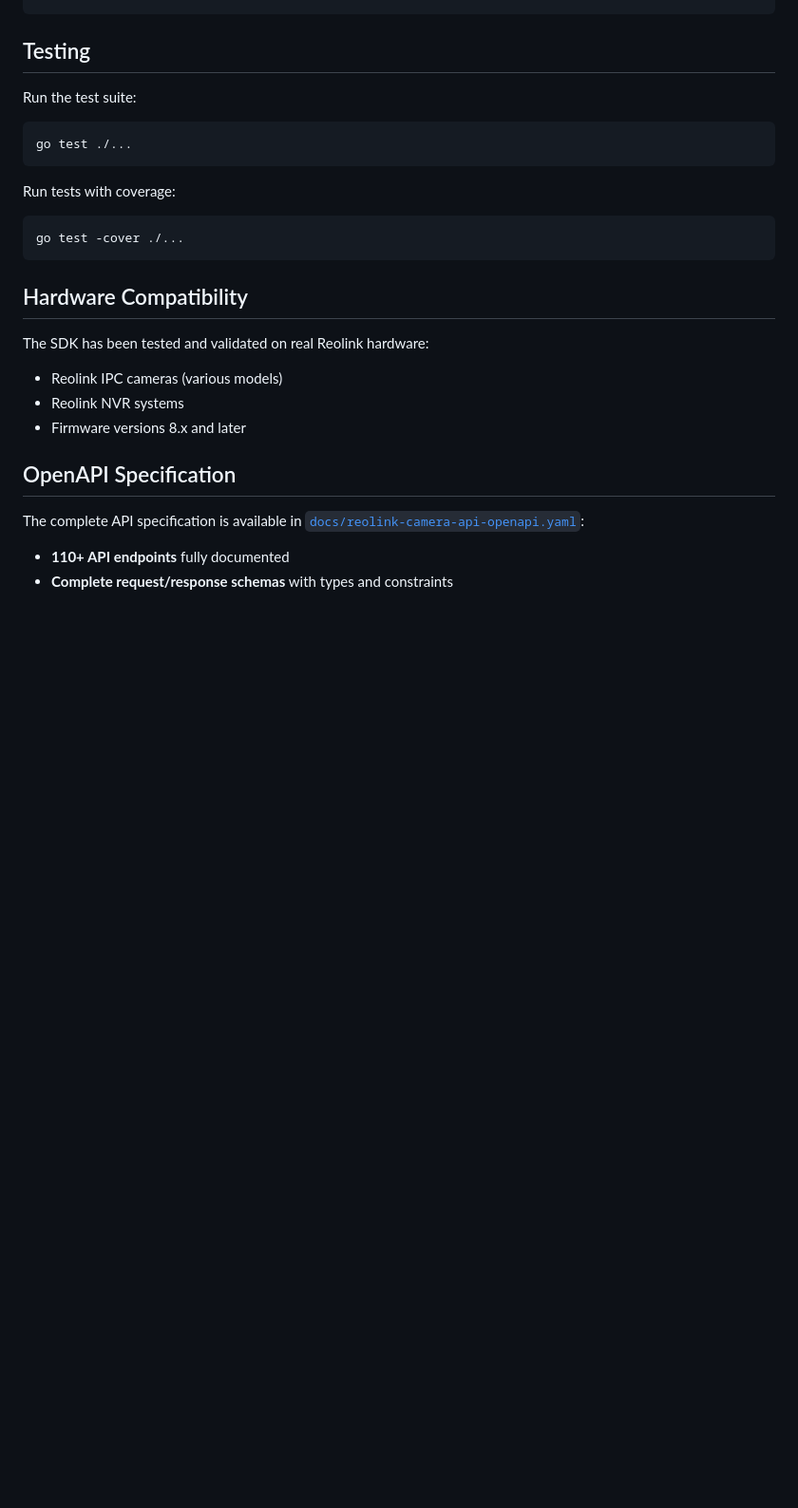
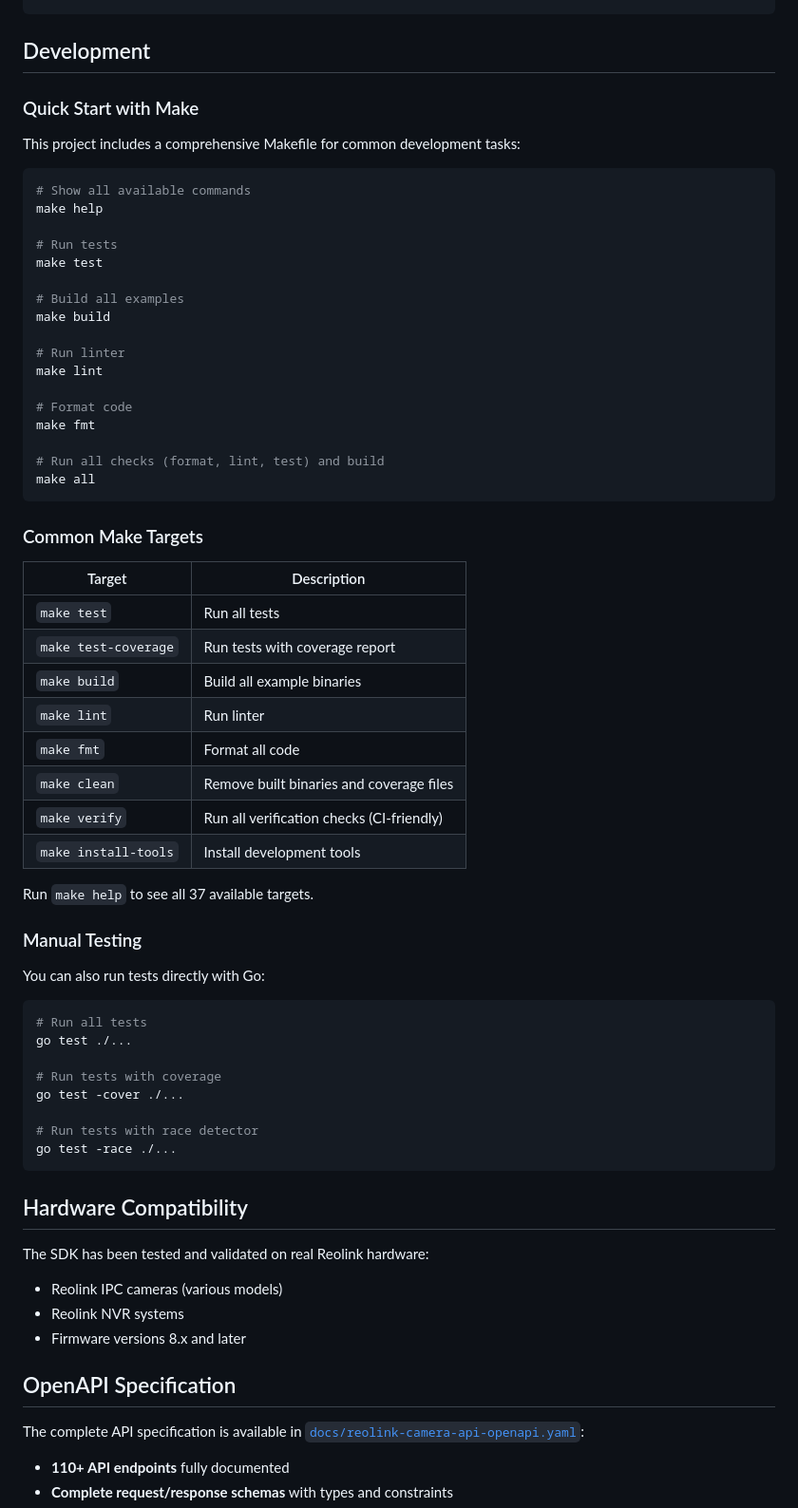
Before and after one commit to mosleyit/reolink_api_wrapper, a Markdown page: README.md, the part around the change. Shown at 95% size. Rendered like a GitHub page; blank space fills up the shorter version.

Commit message:
docs: Add Makefile usage section to README
- Added 'Development' section with Make quick start
- Documented common Make targets in a table
- Added note about 'make help' to see all 37 targets
- Kept manual testing section for direct Go commands
- Improves discoverability of Makefile features

````diff
--- a/README.md
+++ b/README.md
@@ -124,18 +124,60 @@ client := reolink.NewClient("192.168.1.100",
 )
 ```
 
-## Testing
+## Development
 
-Run the test suite:
+### Quick Start with Make
+
+This project includes a comprehensive Makefile for common development tasks:
 
 ```bash
-go test ./...
+# Show all available commands
+make help
+
+# Run tests
+make test
+
+# Build all examples
+make build
+
+# Run linter
+make lint
+
+# Format code
+make fmt
+
+# Run all checks (format, lint, test) and build
+make all
 ```
 
-Run tests with coverage:
+### Common Make Targets
+
+| Target | Description |
+|--------|-------------|
+| `make test` | Run all tests |
+| `make test-coverage` | Run tests with coverage report |
+| `make build` | Build all example binaries |
+| `make lint` | Run linter |
+| `make fmt` | Format all code |
+| `make clean` | Remove built binaries and coverage files |
+| `make verify` | Run all verification checks (CI-friendly) |
+| `make install-tools` | Install development tools |
+
+Run `make help` to see all 37 available targets.
+
+### Manual Testing
+
+You can also run tests directly with Go:
 
 ```bash
+# Run all tests
+go test ./...
+
+# Run tests with coverage
 go test -cover ./...
+
+# Run tests with race detector
+go test -race ./...
 ```
 
 ## Hardware Compatibility
````
